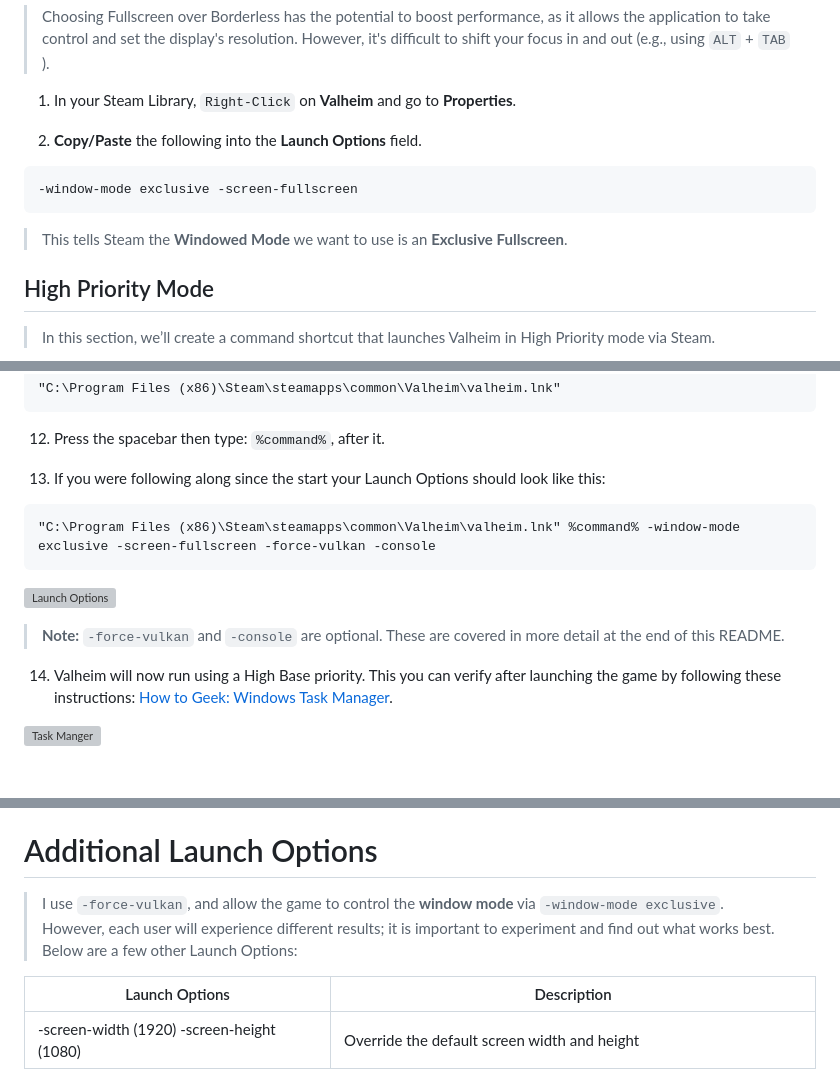
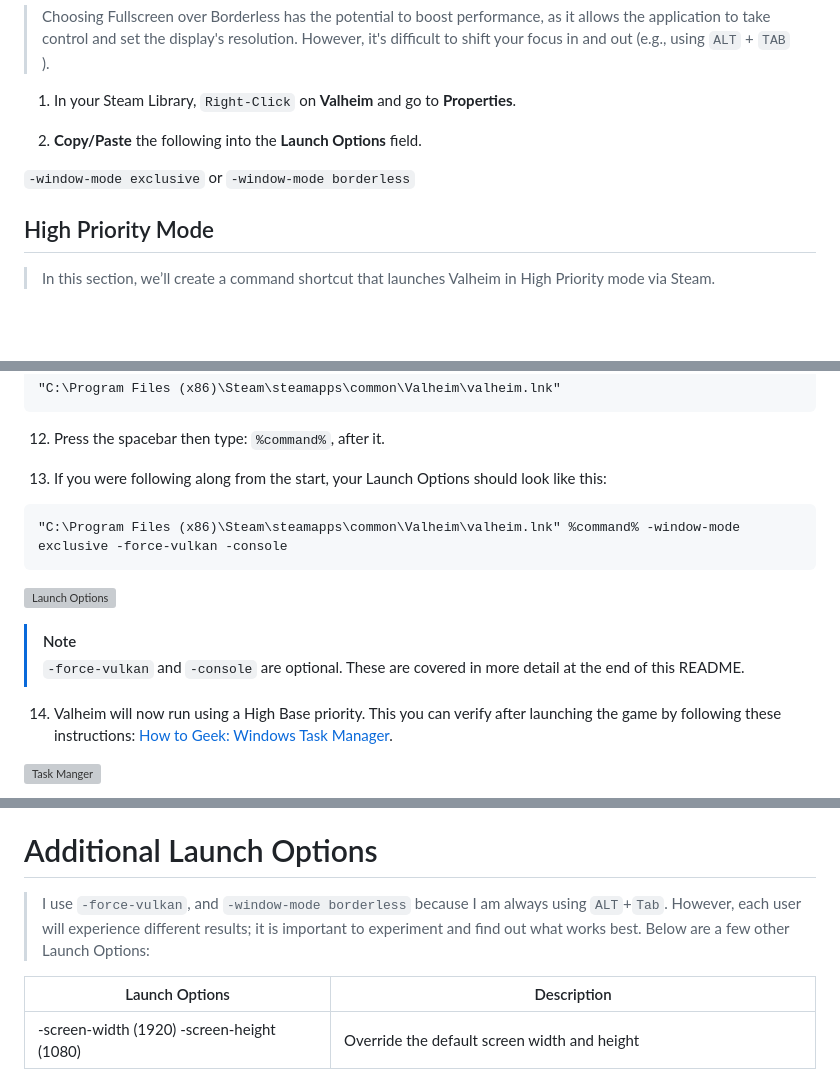
Before and after one commit to RobThePCGuy/Performance-Mod-Guide-For-Valheim, a Markdown page: README.md, 3 parts joined by grey strips. GitHub-like rendering; blank space fills up the shorter version; grey boxes are pictures that could not be loaded.

````diff
--- a/README.md
+++ b/README.md
@@ -74,11 +74,7 @@ build-guid=xxx
 
 2. **Copy/Paste** the following into the **Launch Options** field.
 
-```
--window-mode exclusive -screen-fullscreen
-```
-
-> This tells Steam the **Windowed Mode** we want to use is an **Exclusive Fullscreen**.
+```-window-mode exclusive``` or ```-window-mode borderless```
 
 ## High Priority Mode
 
@@ -150,15 +146,16 @@ cmd /c start /high Valheim
 
 12. Press the spacebar then type: ```%command%```, after it.
 
-13. If you were following along since the start your Launch Options should look like this:
+13. If you were following along from the start, your Launch Options should look like this:
 
 ```
-"C:\Program Files (x86)\Steam\steamapps\common\Valheim\valheim.lnk" %command% -window-mode exclusive -screen-fullscreen -force-vulkan -console
+"C:\Program Files (x86)\Steam\steamapps\common\Valheim\valheim.lnk" %command% -window-mode exclusive -force-vulkan -console
 ```
 
 ![Launch Options](https://github.com/ZeroOneZero/Valheim-Modding-and-Performance/blob/main/images/valheim-steam-launch-options.png?raw=true)
 
-> **Note:** ```-force-vulkan``` and ```-console``` are optional. These are covered in more detail at the end of this README.
+> [!NOTE]
+> ```-force-vulkan``` and ```-console``` are optional. These are covered in more detail at the end of this README.
 
 14. Valheim will now run using a High Base priority. This you can verify after launching the game by following these instructions: [How to Geek: Windows Task Manager](https://www.howtogeek.com/405806/windows-task-manager-the-complete-guide/).
 
@@ -192,8 +189,8 @@ cmd /c start /high Valheim
 
 # Additional Launch Options
 
-> I use ```-force-vulkan```, and allow the game to control the **window mode** via ```-window-mode exclusive```. \
-However, each user will experience different results; it is important to experiment and find out what works best. Below are a few other Launch Options:
+> I use ```-force-vulkan```, and ```-window-mode borderless``` because I am always using ```ALT```+```Tab```.
+> However, each user will experience different results; it is important to experiment and find out what works best. Below are a few other Launch Options:
 
 | Launch Options                          | Description                                         |
 |-----------------------------------------|-----------------------------------------------------|
````
Also changed, not shown: other parts of README.md (+0 -6 lines).
